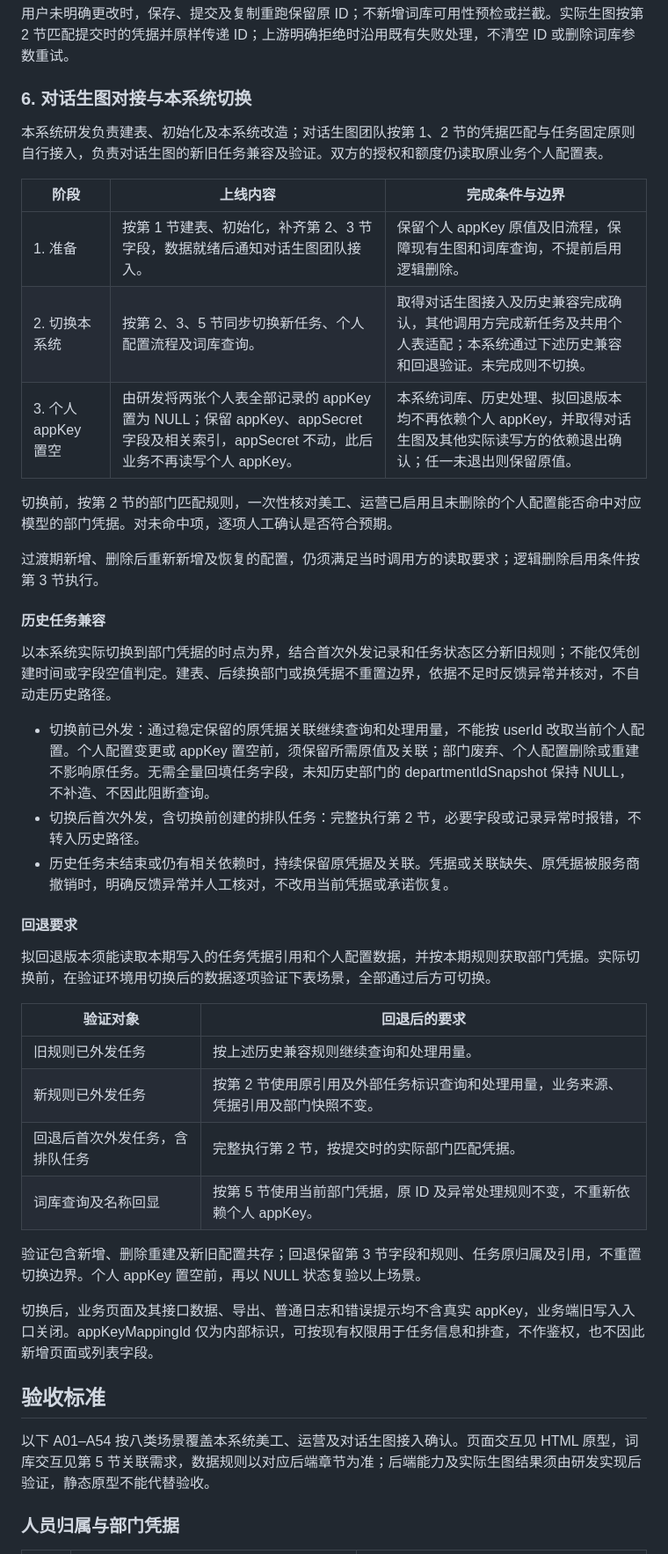
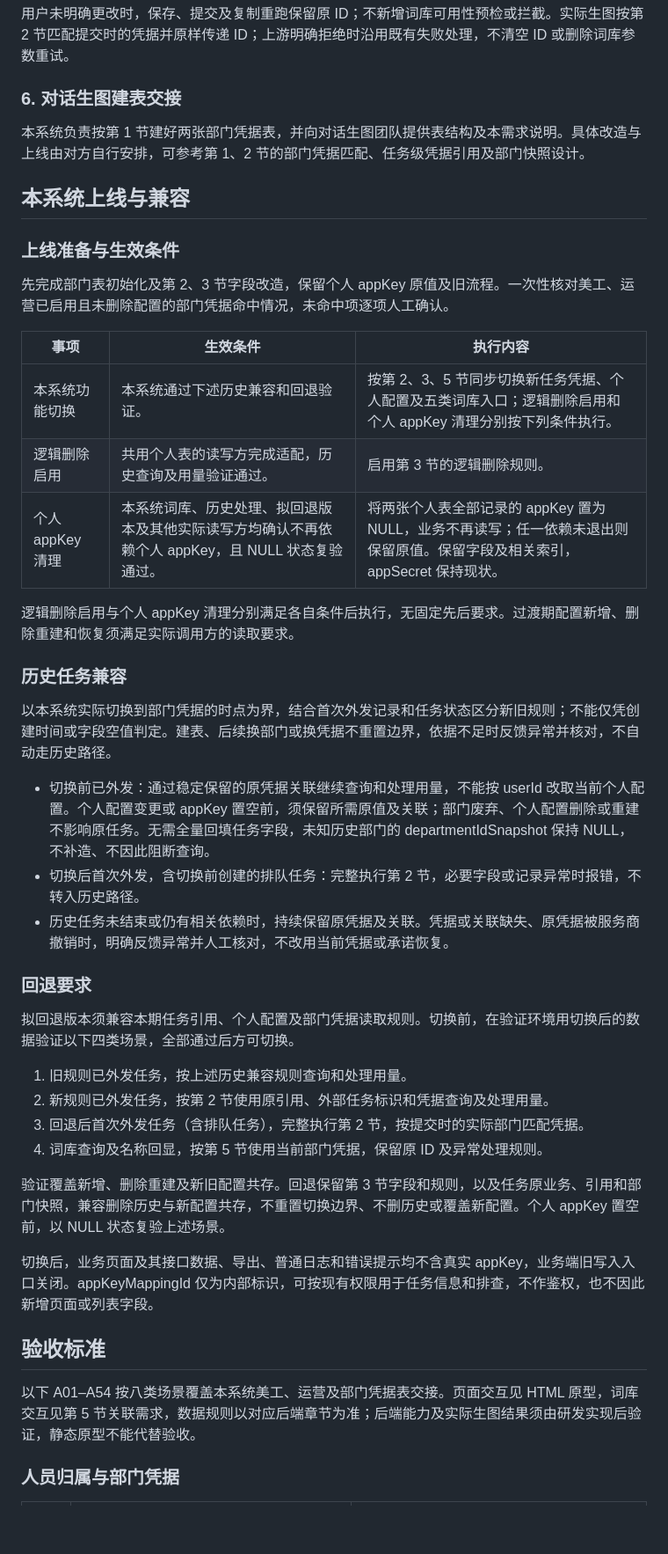
Before and after one commit to xuqiang97/ai_image_config_v2, a Markdown page: README.md, the part around one of its changes. Shown at 88% size. Rendered like a GitHub page; blank space fills up the shorter version.

```diff
--- a/README.md
+++ b/README.md
@@ -303,21 +313,25 @@ quota 字段沿用：total 总额度、scene 场景图、closeUpWhite 白特图
 
 用户未明确更改时，保存、提交及复制重跑保留原 ID；不新增词库可用性预检或拦截。实际生图按第 2 节匹配提交时的凭据并原样传递 ID；上游明确拒绝时沿用既有失败处理，不清空 ID 或删除词库参数重试。
 
-### 6. 对话生图对接与本系统切换
+### 6. 对话生图建表交接
 
-本系统研发负责建表、初始化及本系统改造；对话生图团队按第 1、2 节的凭据匹配与任务固定原则自行接入，负责对话生图的新旧任务兼容及验证。双方的授权和额度仍读取原业务个人配置表。
+本系统负责按第 1 节建好两张部门凭据表，并向对话生图团队提供表结构及本需求说明。具体改造与上线由对方自行安排，可参考第 1、2 节的部门凭据匹配、任务级凭据引用及部门快照设计。
 
-| 阶段 | 上线内容 | 完成条件与边界 |
+## 本系统上线与兼容
+
+### 上线准备与生效条件
+
+先完成部门表初始化及第 2、3 节字段改造，保留个人 appKey 原值及旧流程。一次性核对美工、运营已启用且未删除配置的部门凭据命中情况，未命中项逐项人工确认。
+
+| 事项 | 生效条件 | 执行内容 |
 |---|---|---|
-| 1. 准备 | 按第 1 节建表、初始化，补齐第 2、3 节字段，数据就绪后通知对话生图团队接入。 | 保留个人 appKey 原值及旧流程，保障现有生图和词库查询，不提前启用逻辑删除。 |
-| 2. 切换本系统 | 按第 2、3、5 节同步切换新任务、个人配置流程及词库查询。 | 取得对话生图接入及历史兼容完成确认，其他调用方完成新任务及共用个人表适配；本系统通过下述历史兼容和回退验证。未完成则不切换。 |
-| 3. 个人 appKey 置空 | 由研发将两张个人表全部记录的 appKey 置为 NULL；保留 appKey、appSecret 字段及相关索引，appSecret 不动，此后业务不再读写个人 appKey。 | 本系统词库、历史处理、拟回退版本均不再依赖个人 appKey，并取得对话生图及其他实际读写方的依赖退出确认；任一未退出则保留原值。 |
+| 本系统功能切换 | 本系统通过下述历史兼容和回退验证。 | 按第 2、3、5 节同步切换新任务凭据、个人配置及五类词库入口；逻辑删除启用和个人 appKey 清理分别按下列条件执行。 |
+| 逻辑删除启用 | 共用个人表的读写方完成适配，历史查询及用量验证通过。 | 启用第 3 节的逻辑删除规则。 |
+| 个人 appKey 清理 | 本系统词库、历史处理、拟回退版本及其他实际读写方均确认不再依赖个人 appKey，且 NULL 状态复验通过。 | 将两张个人表全部记录的 appKey 置为 NULL，业务不再读写；任一依赖未退出则保留原值。保留字段及相关索引，appSecret 保持现状。 |
 
-切换前，按第 2 节的部门匹配规则，一次性核对美工、运营已启用且未删除的个人配置能否命中对应模型的部门凭据。对未命中项，逐项人工确认是否符合预期。
+逻辑删除启用与个人 appKey 清理分别满足各自条件后执行，无固定先后要求。过渡期配置新增、删除重建和恢复须满足实际调用方的读取要求。
 
-过渡期新增、删除后重新新增及恢复的配置，仍须满足当时调用方的读取要求；逻辑删除启用条件按第 3 节执行。
-
-#### 历史任务兼容
+### 历史任务兼容
 
 以本系统实际切换到部门凭据的时点为界，结合首次外发记录和任务状态区分新旧规则；不能仅凭创建时间或字段空值判定。建表、后续换部门或换凭据不重置边界，依据不足时反馈异常并核对，不自动走历史路径。
 
@@ -325,24 +339,22 @@ quota 字段沿用：total 总额度、scene 场景图、closeUpWhite 白特图
 - 切换后首次外发，含切换前创建的排队任务：完整执行第 2 节，必要字段或记录异常时报错，不转入历史路径。
 - 历史任务未结束或仍有相关依赖时，持续保留原凭据及关联。凭据或关联缺失、原凭据被服务商撤销时，明确反馈异常并人工核对，不改用当前凭据或承诺恢复。
 
-#### 回退要求
+### 回退要求
 
-拟回退版本须能读取本期写入的任务凭据引用和个人配置数据，并按本期规则获取部门凭据。实际切换前，在验证环境用切换后的数据逐项验证下表场景，全部通过后方可切换。
+拟回退版本须兼容本期任务引用、个人配置及部门凭据读取规则。切换前，在验证环境用切换后的数据验证以下四类场景，全部通过后方可切换。
 
-| 验证对象 | 回退后的要求 |
-|---|---|
-| 旧规则已外发任务 | 按上述历史兼容规则继续查询和处理用量。 |
-| 新规则已外发任务 | 按第 2 节使用原引用及外部任务标识查询和处理用量，业务来源、凭据引用及部门快照不变。 |
-| 回退后首次外发任务，含排队任务 | 完整执行第 2 节，按提交时的实际部门匹配凭据。 |
-| 词库查询及名称回显 | 按第 5 节使用当前部门凭据，原 ID 及异常处理规则不变，不重新依赖个人 appKey。 |
+1. 旧规则已外发任务，按上述历史兼容规则查询和处理用量。
+2. 新规则已外发任务，按第 2 节使用原引用、外部任务标识和凭据查询及处理用量。
+3. 回退后首次外发任务（含排队任务），完整执行第 2 节，按提交时的实际部门匹配凭据。
+4. 词库查询及名称回显，按第 5 节使用当前部门凭据，保留原 ID 及异常处理规则。
 
-验证包含新增、删除重建及新旧配置共存；回退保留第 3 节字段和规则、任务原归属及引用，不重置切换边界。个人 appKey 置空前，再以 NULL 状态复验以上场景。
+验证覆盖新增、删除重建及新旧配置共存。回退保留第 3 节字段和规则，以及任务原业务、引用和部门快照，兼容删除历史与新配置共存，不重置切换边界、不删历史或覆盖新配置。个人 appKey 置空前，以 NULL 状态复验上述场景。
 
 切换后，业务页面及其接口数据、导出、普通日志和错误提示均不含真实 appKey，业务端旧写入入口关闭。appKeyMappingId 仅为内部标识，可按现有权限用于任务信息和排查，不作鉴权，也不因此新增页面或列表字段。
 
 ## 验收标准
 
-以下 A01–A54 按八类场景覆盖本系统美工、运营及对话生图接入确认。页面交互见 HTML 原型，词库交互见第 5 节关联需求，数据规则以对应后端章节为准；后端能力及实际生图结果须由研发实现后验证，静态原型不能代替验收。
+以下 A01–A54 按八类场景覆盖本系统美工、运营及部门凭据表交接。页面交互见 HTML 原型，词库交互见第 5 节关联需求，数据规则以对应后端章节为准；后端能力及实际生图结果须由研发实现后验证，静态原型不能代替验收。
 
 ### 人员归属与部门凭据
 
```
Also changed, not shown: other parts of README.md (+40 -30 lines).
